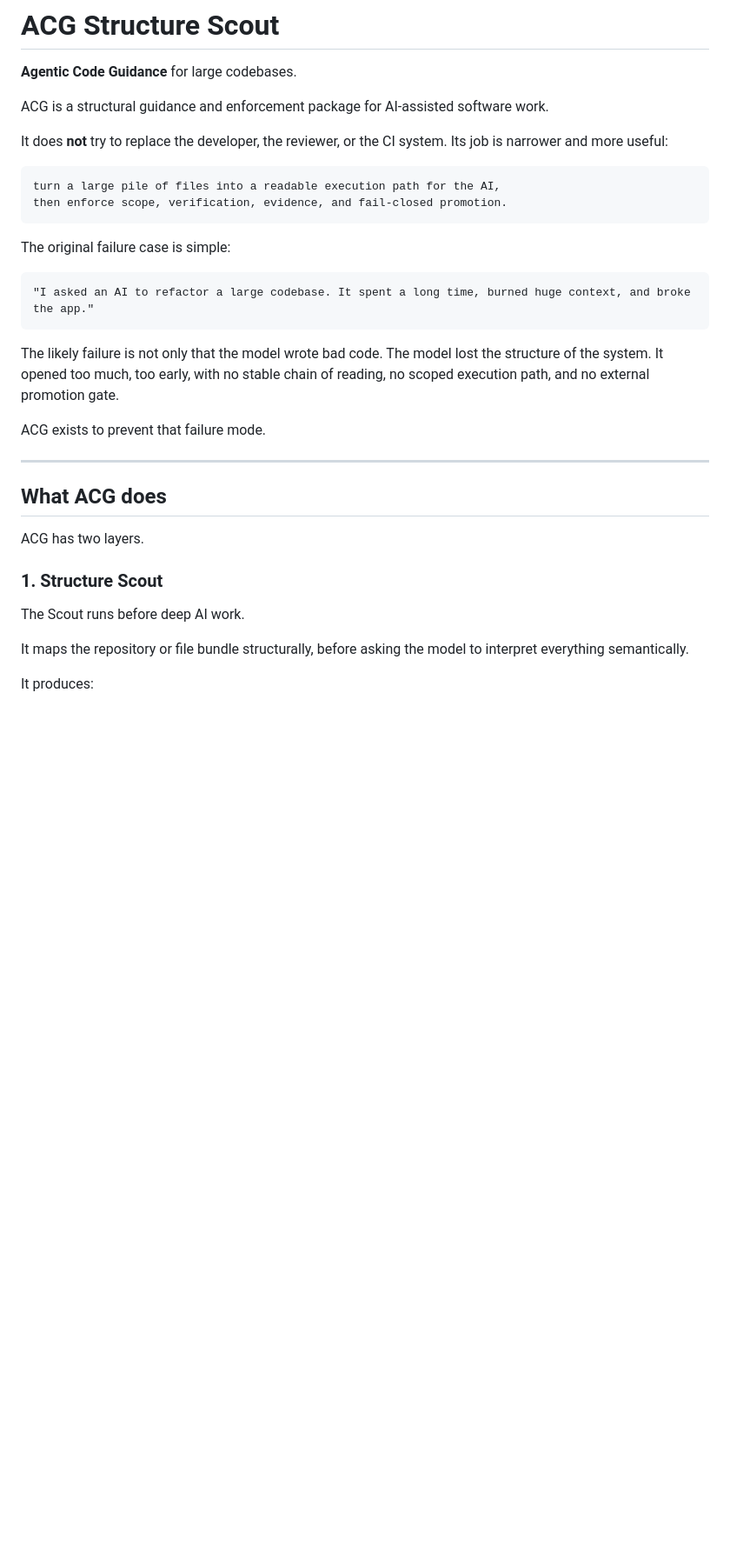
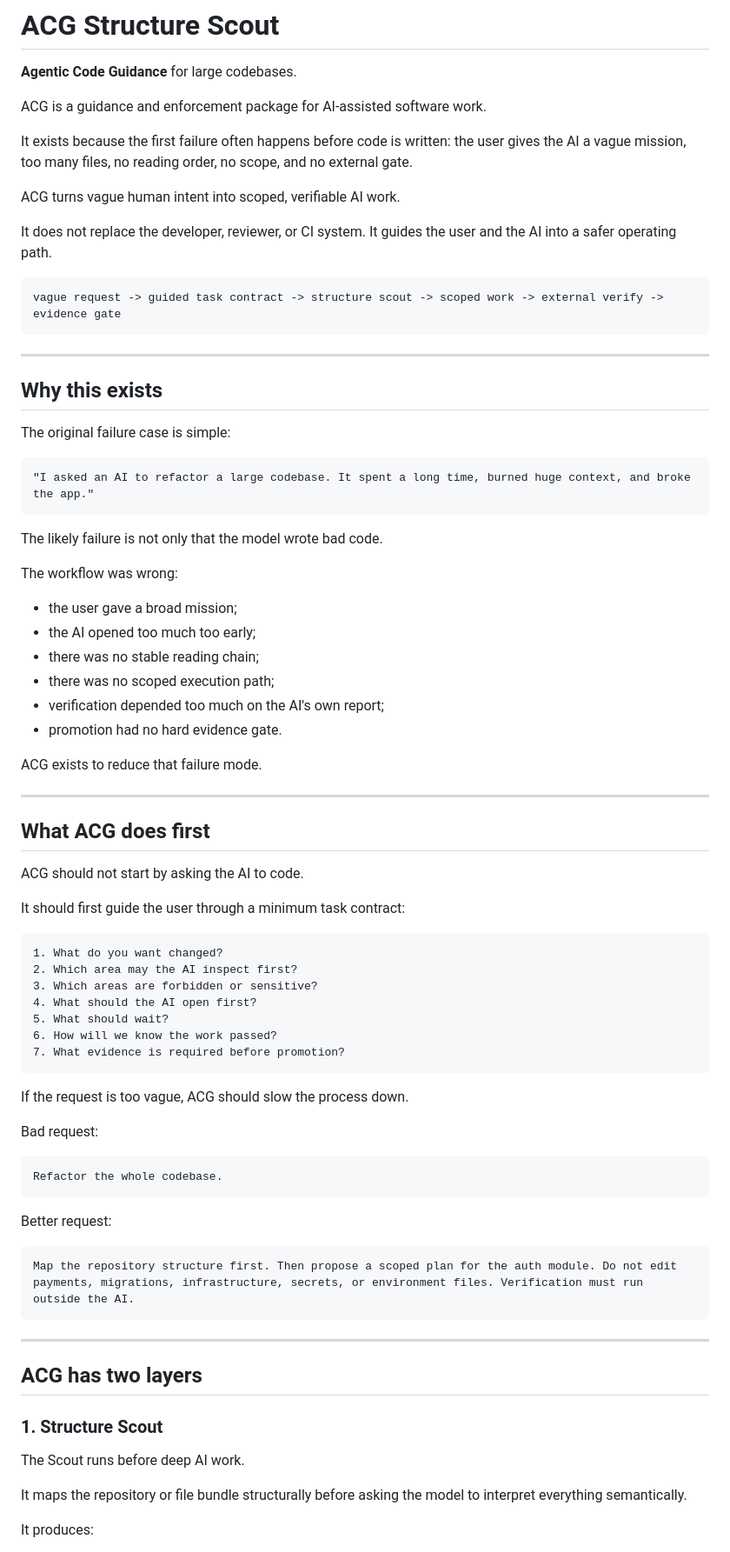
Before and after one commit to niltoncunha/ACG, a Markdown page: README.md, the part around one of its changes. Shown at 87% size. Rendered like a GitHub page; blank space fills up the shorter version.

Commit message:
Add guided task contract to README

````diff
--- a/README.md
+++ b/README.md
@@ -2,14 +2,21 @@
 
 **Agentic Code Guidance** for large codebases.
 
-ACG is a structural guidance and enforcement package for AI-assisted software work.
+ACG is a guidance and enforcement package for AI-assisted software work.
 
-It does **not** try to replace the developer, the reviewer, or the CI system. Its job is narrower and more useful:
+It exists because the first failure often happens before code is written: the user gives the AI a vague mission, too many files, no reading order, no scope, and no external gate.
+
+ACG turns vague human intent into scoped, verifiable AI work.
+
+It does not replace the developer, reviewer, or CI system. It guides the user and the AI into a safer operating path.
 
 ```txt
-turn a large pile of files into a readable execution path for the AI,
-then enforce scope, verification, evidence, and fail-closed promotion.
+vague request -> guided task contract -> structure scout -> scoped work -> external verify -> evidence gate
 ```
+
+---
+
+## Why this exists
 
 The original failure case is simple:
 
@@ -17,21 +24,60 @@ The original failure case is simple:
 "I asked an AI to refactor a large codebase. It spent a long time, burned huge context, and broke the app."
 ```
 
-The likely failure is not only that the model wrote bad code. The model lost the structure of the system. It opened too much, too early, with no stable chain of reading, no scoped execution path, and no external promotion gate.
+The likely failure is not only that the model wrote bad code.
 
-ACG exists to prevent that failure mode.
+The workflow was wrong:
+
+- the user gave a broad mission;
+- the AI opened too much too early;
+- there was no stable reading chain;
+- there was no scoped execution path;
+- verification depended too much on the AI's own report;
+- promotion had no hard evidence gate.
+
+ACG exists to reduce that failure mode.
 
 ---
 
-## What ACG does
+## What ACG does first
 
-ACG has two layers.
+ACG should not start by asking the AI to code.
+
+It should first guide the user through a minimum task contract:
+
+```txt
+1. What do you want changed?
+2. Which area may the AI inspect first?
+3. Which areas are forbidden or sensitive?
+4. What should the AI open first?
+5. What should wait?
+6. How will we know the work passed?
+7. What evidence is required before promotion?
+```
+
+If the request is too vague, ACG should slow the process down.
+
+Bad request:
+
+```txt
+Refactor the whole codebase.
+```
+
+Better request:
+
+```txt
+Map the repository structure first. Then propose a scoped plan for the auth module. Do not edit payments, migrations, infrastructure, secrets, or environment files. Verification must run outside the AI.
+```
+
+---
+
+## ACG has two layers
 
 ### 1. Structure Scout
 
 The Scout runs before deep AI work.
 
-It maps the repository or file bundle structurally, before asking the model to interpret everything semantically.
+It maps the repository or file bundle structurally before asking the model to interpret everything semantically.
 
 It produces:
 
````
Also changed, not shown: other parts of README.md (+15 -94 lines).
